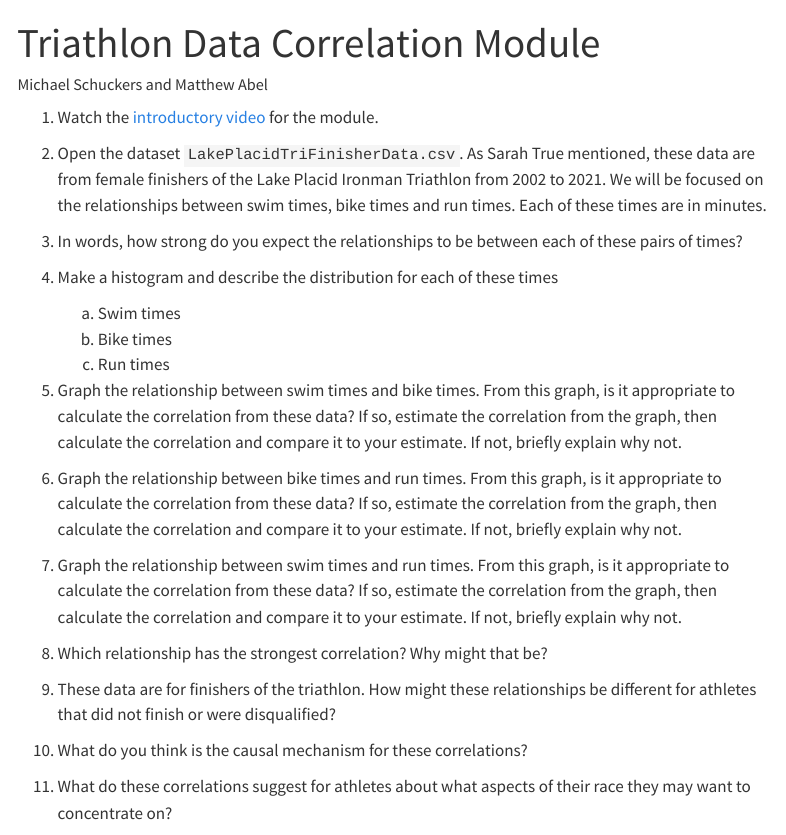
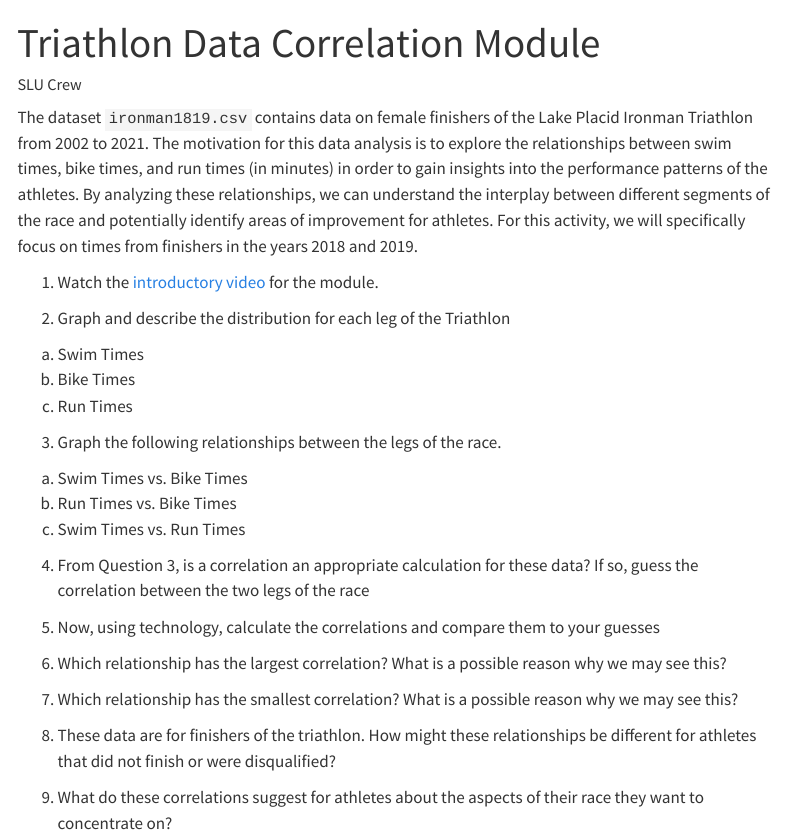
Before and after one commit to iramler/uscots2023_score, a Quarto document (modules/triathlon_womens_ironman/worksheets/ironman-worksheet.qmd): the page in a window 1100 px wide, from its top. Rendered offline with R 4.5, knitr and Pandoc in place of Quarto, with nearby package versions; menus at the side of the page are left out.

Commit message:
updated modules info

```diff
--- a/modules/triathlon_womens_ironman/worksheets/ironman-worksheet.qmd
+++ b/modules/triathlon_womens_ironman/worksheets/ironman-worksheet.qmd
@@ -1,31 +1,39 @@
 ---
 title: "Triathlon Data Correlation Module"
-author: "Michael Schuckers and Matthew Abel"
+author: "SLU Crew"
 format: html
 ---
 
-1.  Watch the [introductory video](http://myslu.stlawu.edu/~msch/SCORE/SarahTrueTriathlonModule.mp4){target="_blank"} for the module.
+The dataset `ironman1819.csv` contains data on female finishers of the Lake Placid Ironman Triathlon from 2002 to 2021. The motivation for this data analysis is to explore the relationships between swim times, bike times, and run times (in minutes) in order to gain insights into the performance patterns of the athletes. By analyzing these relationships, we can understand the interplay between different segments of the race and potentially identify areas of improvement for athletes.  For this activity, we will specifically focus on times from finishers in the years 2018 and 2019.
 
-2.  Open the dataset `LakePlacidTriFinisherData.csv`. As Sarah True mentioned, these data are from female finishers of the Lake Placid Ironman Triathlon from 2002 to 2021. We will be focused on the relationships between swim times, bike times and run times. Each of these times are in minutes.
+1.  Watch the [introductory video](https://www.youtube.com/watch?v=zYG2qdJRolM){target="_blank"} for the module.
 
-3.  In words, how strong do you expect the relationships to be between each of these pairs of times?
 
-4.  Make a histogram and describe the distribution for each of these times
+2.	Graph and describe the distribution for each leg of the Triathlon
+a.	Swim Times
+b.	Bike Times
+c.	Run Times
 
-    a.  Swim times
-    b.  Bike times
-    c.  Run times
 
-5.  Graph the relationship between swim times and bike times. From this graph, is it appropriate to calculate the correlation from these data? If so, estimate the correlation from the graph, then calculate the correlation and compare it to your estimate. If not, briefly explain why not.
+3.	Graph the following relationships between the legs of the race.
+a.	Swim Times vs. Bike Times
+b.	Run Times vs. Bike Times
+c.	Swim Times vs. Run Times
 
-6.  Graph the relationship between bike times and run times. From this graph, is it appropriate to calculate the correlation from these data? If so, estimate the correlation from the graph, then calculate the correlation and compare it to your estimate. If not, briefly explain why not.
 
-7.  Graph the relationship between swim times and run times. From this graph, is it appropriate to calculate the correlation from these data? If so, estimate the correlation from the graph, then calculate the correlation and compare it to your estimate. If not, briefly explain why not.
+4.	From Question 3, is a correlation an appropriate calculation for these data? If so, guess the correlation between the two legs of the race
 
-8.  Which relationship has the strongest correlation? Why might that be?
 
-9.  These data are for finishers of the triathlon. How might these relationships be different for athletes that did not finish or were disqualified?
+5.	 Now, using technology, calculate the correlations and compare them to your guesses
 
-10. What do you think is the causal mechanism for these correlations?
 
-11. What do these correlations suggest for athletes about what aspects of their race they may want to concentrate on?
+6.	Which relationship has the largest correlation? What is a possible reason why we may see this?
+
+
+7.	Which relationship has the smallest correlation? What is a possible reason why we may see this?
+
+
+8.	These data are for finishers of the triathlon.  How might these relationships be different for athletes that did not finish or were disqualified?
+
+
+9.	What do these correlations suggest for athletes about the aspects of their race they want to concentrate on?
```
Also changed, not shown: index.qmd (+8 -4 lines), docs/search.json, modules/triathlon_womens_ironman/worksheets/IronmanCorrelationWorksheet.pdf, modules/triathlon_womens_ironman/worksheets/IronmanCorrelationWorksheet_Key.pdf (added), 5 other files.
